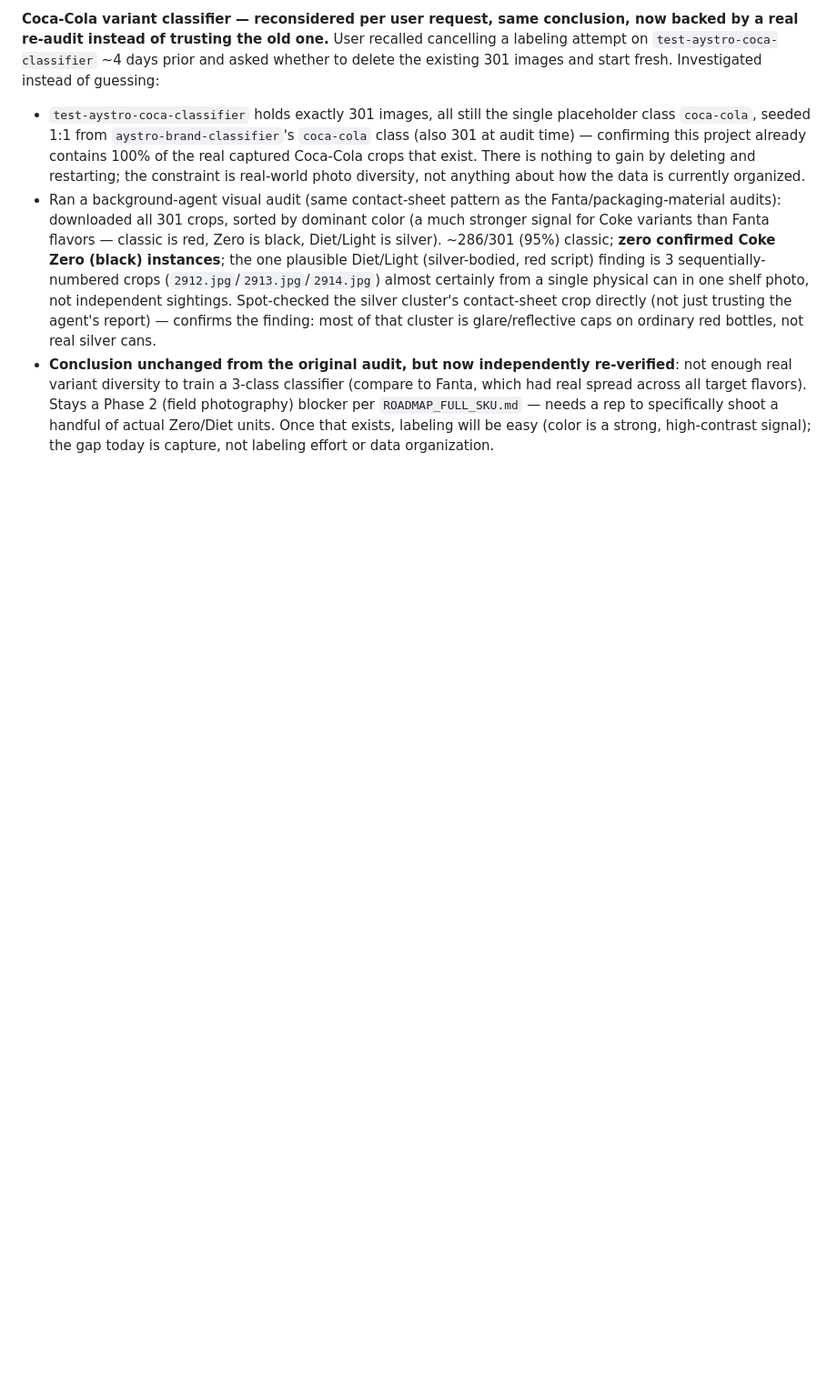
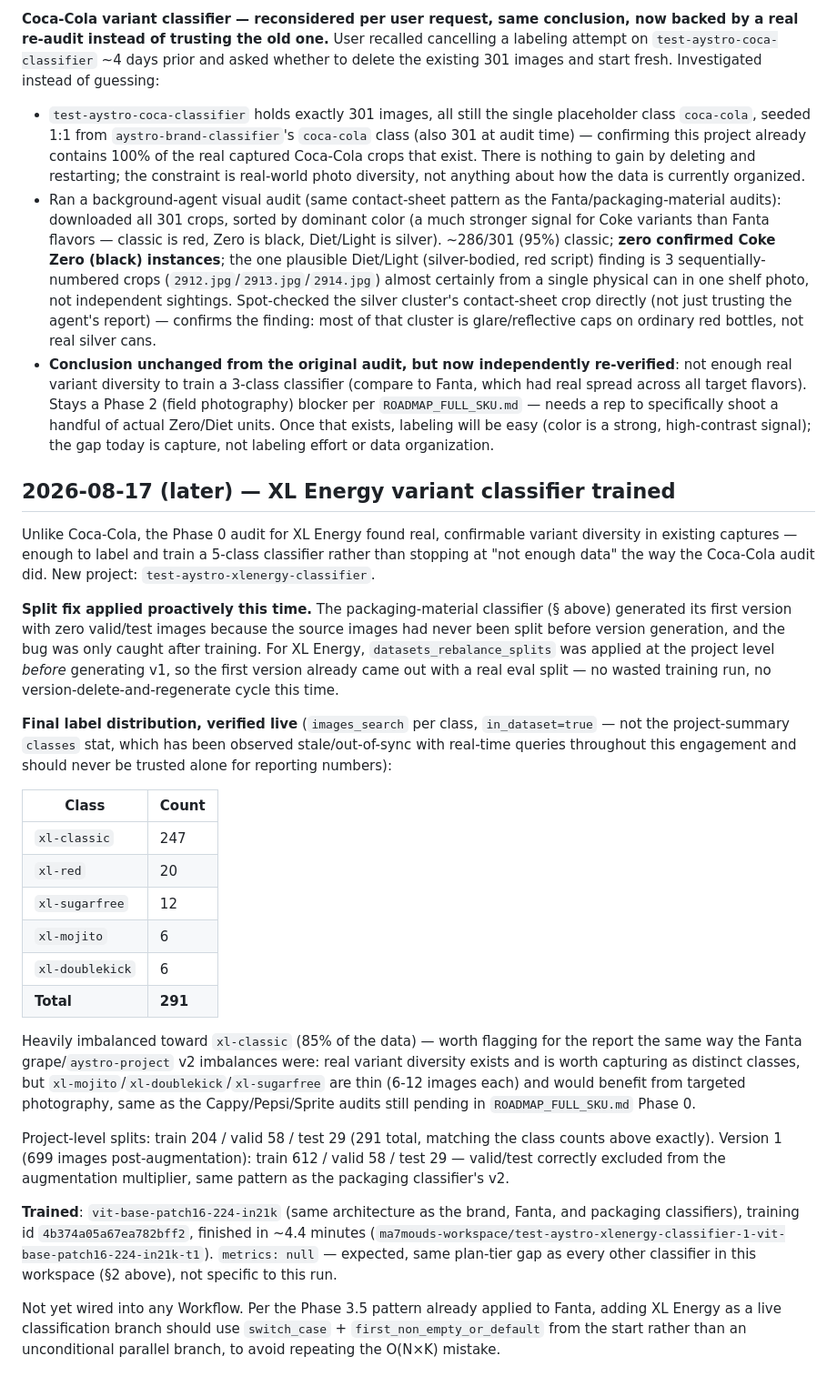
Before and after one commit to ma7moudfiras/shelfshare, a Markdown page: docs/report/RESEARCH_NOTES.md, the part around the change. Shown at 91% size. Drawn GitHub-style; blank space fills up the shorter version.

Commit message:
Document XL Energy variant classifier build
Training finished (test-aystro-xlenergy-classifier v1, vit-base-patch16-224-in21k,
metrics:null per the known plan-tier gap). Final per-class counts verified live via
images_search (not the stale project-summary stat): xl-classic 247, xl-red 20,
xl-sugarfree 12, xl-mojito 6, xl-doublekick 6. Split fix was applied proactively
before version generation this time, avoiding the packaging classifier's post-hoc
regenerate cycle.

```diff
--- a/docs/report/RESEARCH_NOTES.md
+++ b/docs/report/RESEARCH_NOTES.md
@@ -467,3 +467,57 @@ fresh. Investigated instead of guessing:
   actual Zero/Diet units. Once that exists, labeling will be easy (color is
   a strong, high-contrast signal); the gap today is capture, not labeling
   effort or data organization.
+
+## 2026-08-17 (later) — XL Energy variant classifier trained
+
+Unlike Coca-Cola, the Phase 0 audit for XL Energy found real, confirmable
+variant diversity in existing captures — enough to label and train a
+5-class classifier rather than stopping at "not enough data" the way the
+Coca-Cola audit did. New project: `test-aystro-xlenergy-classifier`.
+
+**Split fix applied proactively this time.** The packaging-material
+classifier (§ above) generated its first version with zero valid/test
+images because the source images had never been split before version
+generation, and the bug was only caught after training. For XL Energy,
+`datasets_rebalance_splits` was applied at the project level *before*
+generating v1, so the first version already came out with a real eval
+split — no wasted training run, no version-delete-and-regenerate cycle
+this time.
+
+**Final label distribution, verified live** (`images_search` per class,
+`in_dataset=true` — not the project-summary `classes` stat, which has been
+observed stale/out-of-sync with real-time queries throughout this
+engagement and should never be trusted alone for reporting numbers):
+
+| Class | Count |
+|---|---|
+| `xl-classic` | 247 |
+| `xl-red` | 20 |
+| `xl-sugarfree` | 12 |
+| `xl-mojito` | 6 |
+| `xl-doublekick` | 6 |
+| **Total** | **291** |
+
+Heavily imbalanced toward `xl-classic` (85% of the data) — worth flagging
+for the report the same way the Fanta grape/`aystro-project` v2 imbalances
+were: real variant diversity exists and is worth capturing as distinct
+classes, but `xl-mojito`/`xl-doublekick`/`xl-sugarfree` are thin (6-12
+images each) and would benefit from targeted photography, same as the
+Cappy/Pepsi/Sprite audits still pending in `ROADMAP_FULL_SKU.md` Phase 0.
+
+Project-level splits: train 204 / valid 58 / test 29 (291 total, matching
+the class counts above exactly). Version 1 (699 images post-augmentation):
+train 612 / valid 58 / test 29 — valid/test correctly excluded from the
+augmentation multiplier, same pattern as the packaging classifier's v2.
+
+**Trained**: `vit-base-patch16-224-in21k` (same architecture as the brand,
+Fanta, and packaging classifiers), training id `4b374a05a67ea782bff2`,
+finished in ~4.4 minutes
+(`ma7mouds-workspace/test-aystro-xlenergy-classifier-1-vit-base-patch16-224-in21k-t1`).
+`metrics: null` — expected, same plan-tier gap as every other classifier in
+this workspace (§2 above), not specific to this run.
+
+Not yet wired into any Workflow. Per the Phase 3.5 pattern already applied
+to Fanta, adding XL Energy as a live classification branch should use
+`switch_case` + `first_non_empty_or_default` from the start rather than an
+unconditional parallel branch, to avoid repeating the O(N×K) mistake.
```
Also changed, not shown: docs/report/ROADMAP_FULL_SKU.md (+10 -2 lines).
